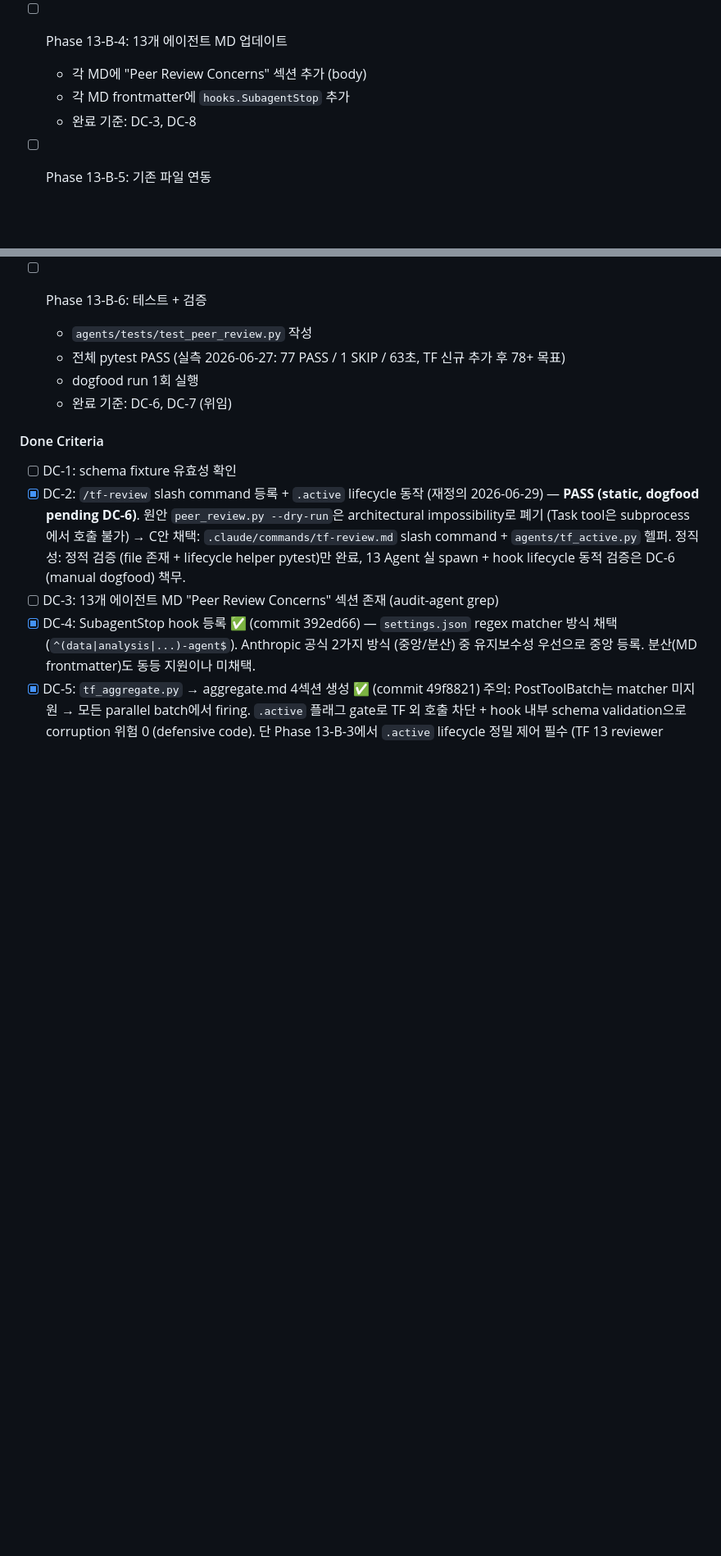
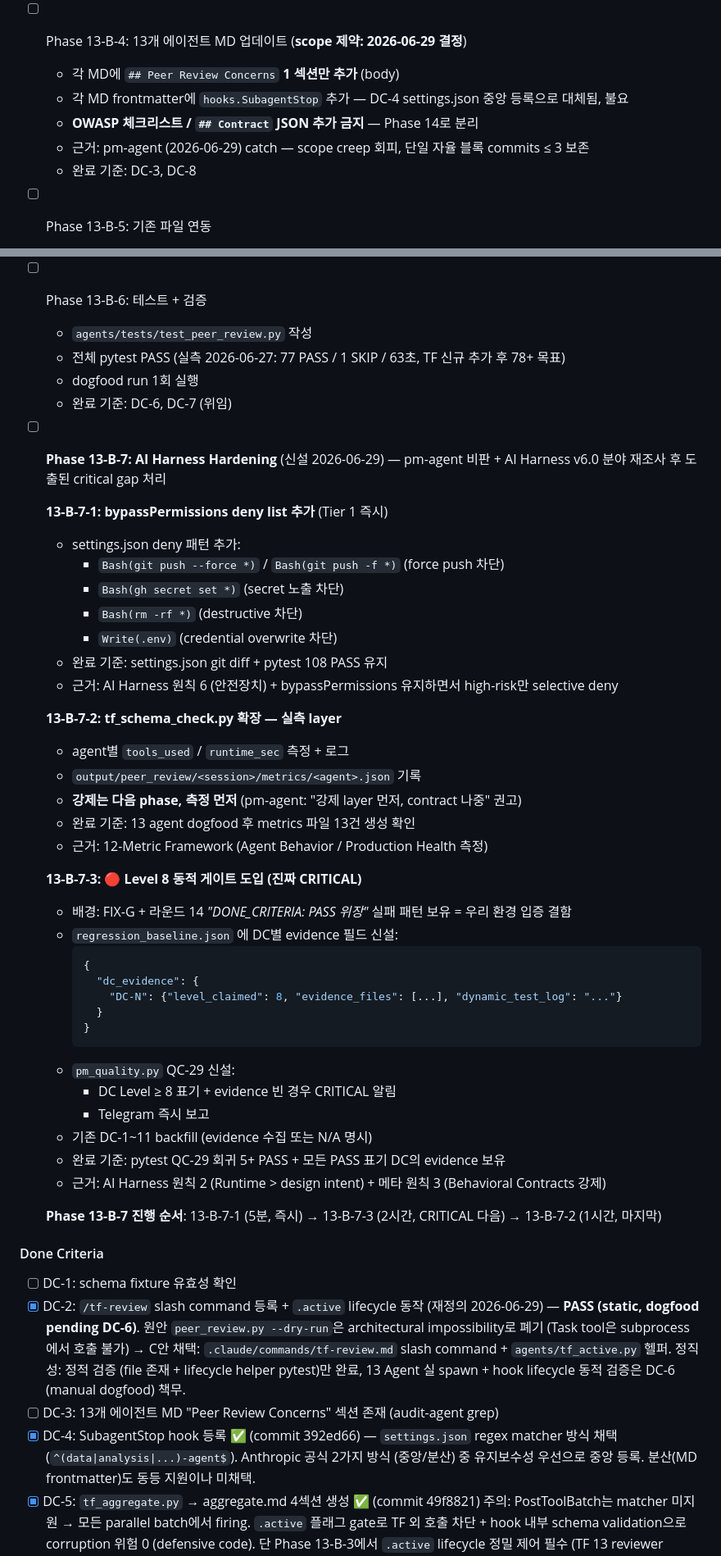
Before and after one commit to HwangatWork/AI-Analyzer, a Markdown page: ROADMAP.md, 2 parts joined by grey strips. Shown at 82% size. Rendered like a GitHub page; blank space fills up the shorter version.

Commit message:
docs: Phase 13-B-7 (AI Harness Hardening) 신설 + 13-B-4 scope 제약
배경: 2026-06-29 AI Harness 분야 재조사 (Notion 마스터 v6.0) + pm-agent 비판
적용으로 도출된 4 작업 등록. 빠짐없이 진행 추적.

13-B-4 scope 제약 (pm-agent catch — scope creep 회피):
- `## Peer Review Concerns` 1 섹션만 추가
- OWASP 체크리스트 / Contract JSON 추가 금지 (Phase 14 분리)
- frontmatter hooks.SubagentStop 추가 불요 (settings.json 중앙 등록으로 대체)

13-B-7 신설 — AI Harness Hardening:
- 13-B-7-1 (즉시): settings.json deny list — git push --force / gh secret set /
  rm -rf / Write(.env) 등 high-risk 패턴 차단. bypassPermissions 유지하면서
  selective deny.
- 13-B-7-2: tf_schema_check.py 확장 — tools_used / runtime_sec 실측 + 로그.
  강제 NOT (강제 layer 먼저, contract 나중).
- 13-B-7-3 (🔴 진짜 CRITICAL): Level 8 동적 게이트 — regression_baseline.json
  DC별 evidence 필드 + pm_quality QC-29. FIX-G + 라운드 14 "PASS 위장" 패턴
  재발 방지.

진행 순서: 13-B-7-1 → 13-B-7-3 → 13-B-7-2

Co-Authored-By: Claude Opus 4.7 (1M context) <noreply@anthropic.com>

````diff
--- a/ROADMAP.md
+++ b/ROADMAP.md
@@ -177,9 +177,11 @@ PM Agent가 혼자 분석을 완결하는 패턴 방지.
   - `.claude/settings.json` env 블록: `CLAUDE_CODE_EXPERIMENTAL_AGENT_TEAMS=1`
   - 완료 기준: DC-2 재정의 — command 파일 존재 + .active lifecycle 검증
 
-- [ ] Phase 13-B-4: 13개 에이전트 MD 업데이트
-  - 각 MD에 "Peer Review Concerns" 섹션 추가 (body)
-  - 각 MD frontmatter에 `hooks.SubagentStop` 추가
+- [ ] Phase 13-B-4: 13개 에이전트 MD 업데이트 (**scope 제약: 2026-06-29 결정**)
+  - 각 MD에 `## Peer Review Concerns` **1 섹션만 추가** (body)
+  - 각 MD frontmatter에 `hooks.SubagentStop` 추가 — DC-4 settings.json 중앙 등록으로 대체됨, 불요
+  - **OWASP 체크리스트 / `## Contract` JSON 추가 금지** — Phase 14로 분리
+  - 근거: pm-agent (2026-06-29) catch — scope creep 회피, 단일 자율 블록 commits ≤ 3 보존
   - 완료 기준: DC-3, DC-8
 
 - [ ] Phase 13-B-5: 기존 파일 연동
@@ -195,6 +197,43 @@ PM Agent가 혼자 분석을 완결하는 패턴 방지.
   - 전체 pytest PASS (실측 2026-06-27: 77 PASS / 1 SKIP / 63초, TF 신규 추가 후 78+ 목표)
   - dogfood run 1회 실행
   - 완료 기준: DC-6, DC-7 (위임)
+
+- [ ] **Phase 13-B-7: AI Harness Hardening** (신설 2026-06-29) — pm-agent 비판 + AI Harness v6.0 분야 재조사 후 도출된 critical gap 처리
+
+  **13-B-7-1: bypassPermissions deny list 추가** (Tier 1 즉시)
+  - settings.json deny 패턴 추가:
+    - `Bash(git push --force *)` / `Bash(git push -f *)` (force push 차단)
+    - `Bash(gh secret set *)` (secret 노출 차단)
+    - `Bash(rm -rf *)` (destructive 차단)
+    - `Write(.env)` (credential overwrite 차단)
+  - 완료 기준: settings.json git diff + pytest 108 PASS 유지
+  - 근거: AI Harness 원칙 6 (안전장치) + bypassPermissions 유지하면서 high-risk만 selective deny
+
+  **13-B-7-2: tf_schema_check.py 확장 — 실측 layer**
+  - agent별 `tools_used` / `runtime_sec` 측정 + 로그
+  - `output/peer_review/<session>/metrics/<agent>.json` 기록
+  - **강제는 다음 phase, 측정 먼저** (pm-agent: "강제 layer 먼저, contract 나중" 권고)
+  - 완료 기준: 13 agent dogfood 후 metrics 파일 13건 생성 확인
+  - 근거: 12-Metric Framework (Agent Behavior / Production Health 측정)
+
+  **13-B-7-3: 🔴 Level 8 동적 게이트 도입 (진짜 CRITICAL)**
+  - 배경: FIX-G + 라운드 14 *"DONE_CRITERIA: PASS 위장"* 실패 패턴 보유 = 우리 환경 입증 결함
+  - `regression_baseline.json` 에 DC별 evidence 필드 신설:
+    ```json
+    {
+      "dc_evidence": {
+        "DC-N": {"level_claimed": 8, "evidence_files": [...], "dynamic_test_log": "..."}
+      }
+    }
+    ```
+  - `pm_quality.py` QC-29 신설:
+    - DC Level ≥ 8 표기 + evidence 빈 경우 CRITICAL 알림
+    - Telegram 즉시 보고
+  - 기존 DC-1~11 backfill (evidence 수집 또는 N/A 명시)
+  - 완료 기준: pytest QC-29 회귀 5+ PASS + 모든 PASS 표기 DC의 evidence 보유
+  - 근거: AI Harness 원칙 2 (Runtime > design intent) + 메타 원칙 3 (Behavioral Contracts 강제)
+
+  **Phase 13-B-7 진행 순서**: 13-B-7-1 (5분, 즉시) → 13-B-7-3 (2시간, CRITICAL 다음) → 13-B-7-2 (1시간, 마지막)
 
 #### Done Criteria
 
````
